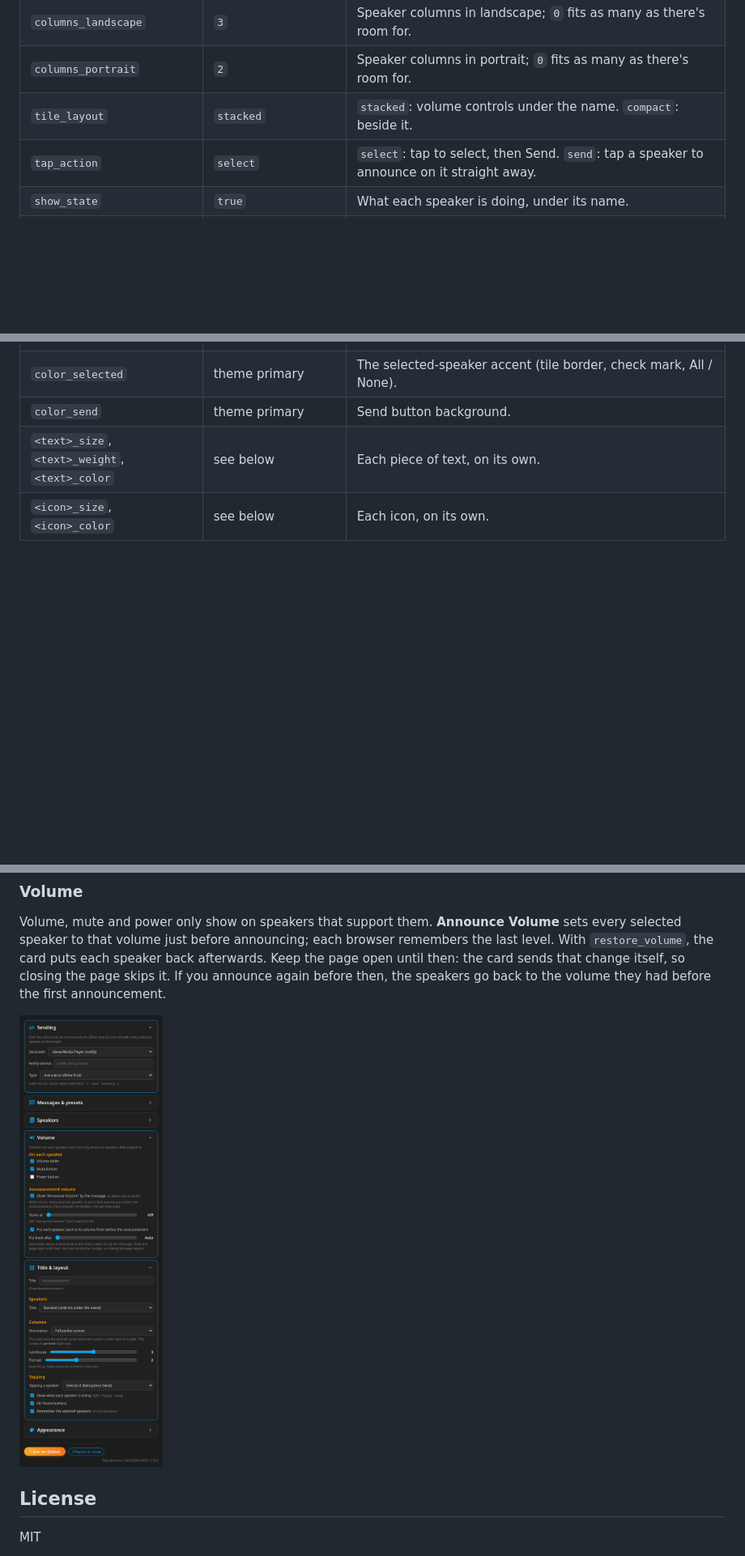
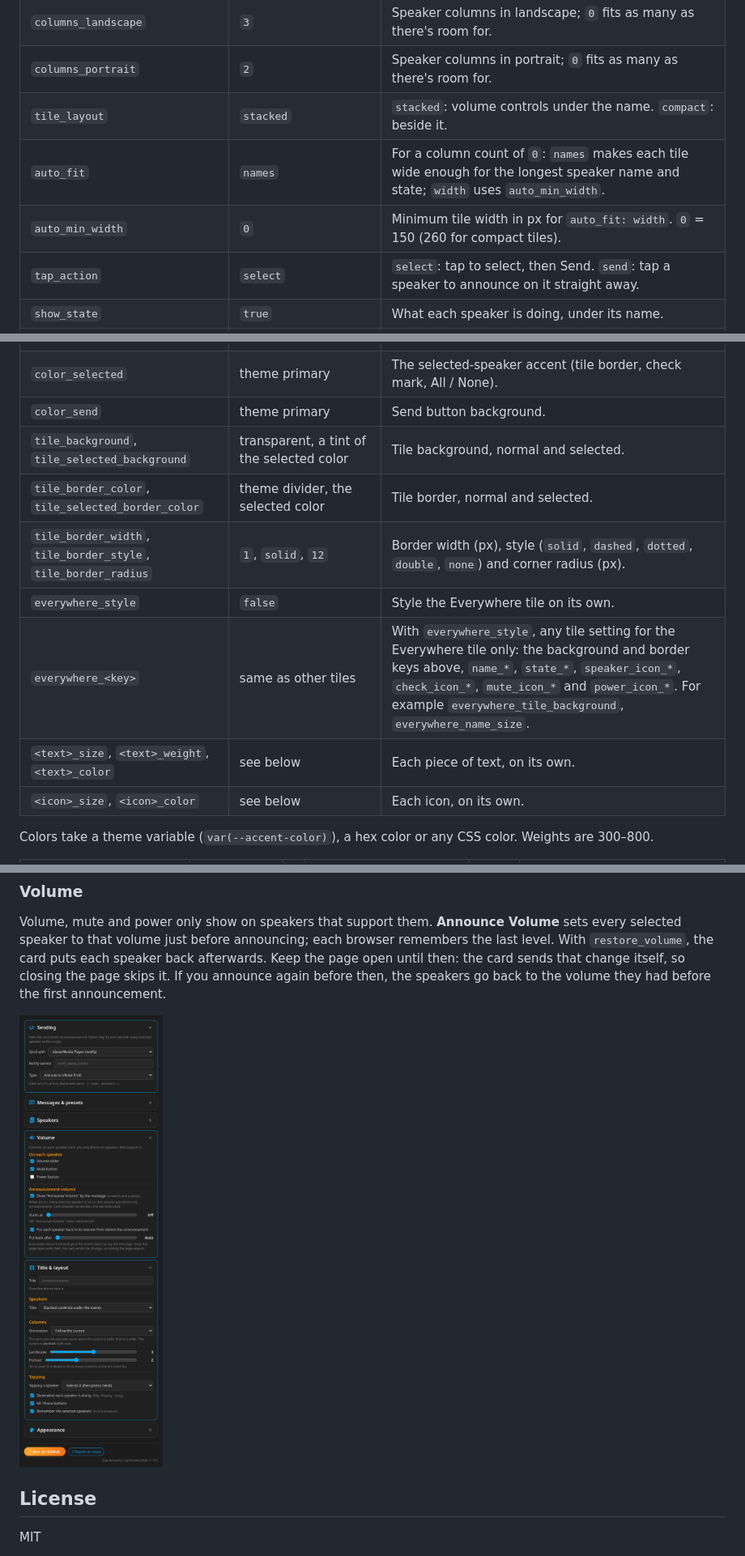
Before and after one commit to Ltek/easy-announce-card, a Markdown page: README.md, 3 parts joined by grey strips. Shown at 81% size. Drawn GitHub-style; pictures changed too: screenshots/04-editor.png; blank space fills up the shorter version.

```diff
--- a/README.md
+++ b/README.md
@@ -134,6 +142,8 @@ Every option is in the visual editor.
 | `columns_landscape` | `3` | Speaker columns in landscape; `0` fits as many as there's room for. |
 | `columns_portrait` | `2` | Speaker columns in portrait; `0` fits as many as there's room for. |
 | `tile_layout` | `stacked` | `stacked`: volume controls under the name. `compact`: beside it. |
+| `auto_fit` | `names` | For a column count of `0`: `names` makes each tile wide enough for the longest speaker name and state; `width` uses `auto_min_width`. |
+| `auto_min_width` | `0` | Minimum tile width in px for `auto_fit: width`. `0` = 150 (260 for compact tiles). |
 | `tap_action` | `select` | `select`: tap to select, then Send. `send`: tap a speaker to announce on it straight away. |
 | `show_state` | `true` | What each speaker is doing, under its name. |
 | `show_select_all` | `true` | All / None chips. |
@@ -147,6 +157,11 @@ Every option is in the visual editor.
 | `restore_after` | `0` | Seconds to wait before putting the volume back. `0` = about 4 s plus the time it takes to say the message. |
 | `color_selected` | theme primary | The selected-speaker accent (tile border, check mark, All / None). |
 | `color_send` | theme primary | Send button background. |
+| `tile_background`, `tile_selected_background` | transparent, a tint of the selected color | Tile background, normal and selected. |
+| `tile_border_color`, `tile_selected_border_color` | theme divider, the selected color | Tile border, normal and selected. |
+| `tile_border_width`, `tile_border_style`, `tile_border_radius` | `1`, `solid`, `12` | Border width (px), style (`solid`, `dashed`, `dotted`, `double`, `none`) and corner radius (px). |
+| `everywhere_style` | `false` | Style the Everywhere tile on its own. |
+| `everywhere_<key>` | same as other tiles | With `everywhere_style`, any tile setting for the Everywhere tile only: the background and border keys above, `name_*`, `state_*`, `speaker_icon_*`, `check_icon_*`, `mute_icon_*` and `power_icon_*`. For example `everywhere_tile_background`, `everywhere_name_size`. |
 | `<text>_size`, `<text>_weight`, `<text>_color` | see below | Each piece of text, on its own. |
 | `<icon>_size`, `<icon>_color` | see below | Each icon, on its own. |
 
```
Also changed, not shown: other parts of README.md (+8 -0 lines), CHANGELOG.md (+13 -0 lines), screenshots/06-editor-appearance.png, screenshots/09-autofit.png (added), screenshots/11-tile-style.png (added), 1 other file.
